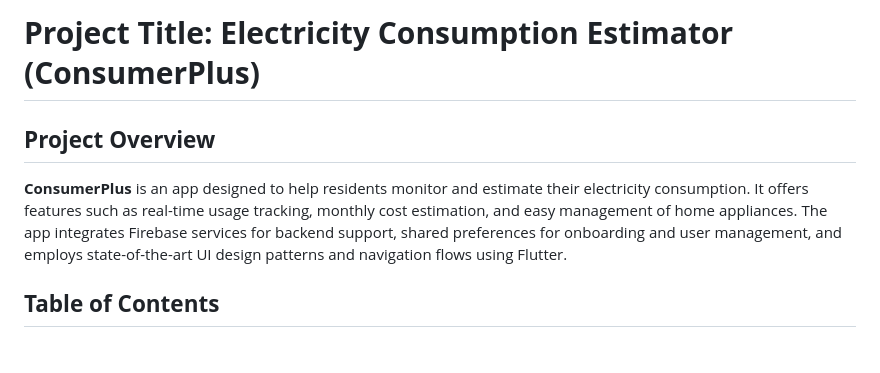
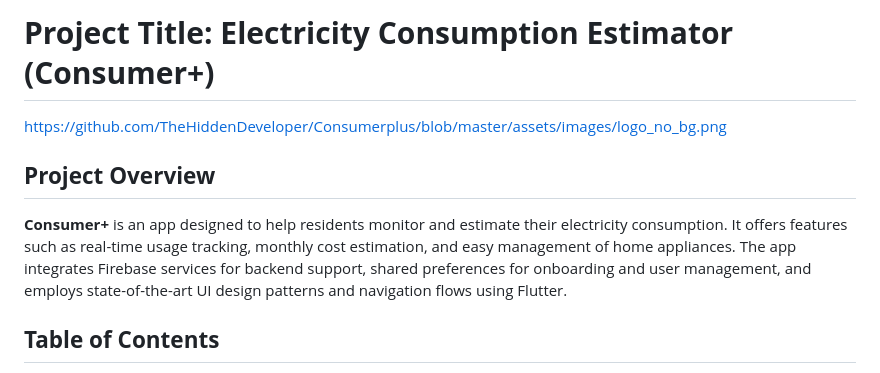
Before and after one commit to TheHiddenDeveloper/Consumerplus, a Markdown page: README.md, the part around the change. GitHub-like rendering.

```diff
--- a/README.md
+++ b/README.md
@@ -1,8 +1,9 @@
-# **Project Title: Electricity Consumption Estimator (ConsumerPlus)**
+# **Project Title: Electricity Consumption Estimator (Consumer+)**
+https://github.com/TheHiddenDeveloper/Consumerplus/blob/master/assets/images/logo_no_bg.png
 
 ## **Project Overview**
 
-**ConsumerPlus** is an app designed to help residents monitor and estimate their electricity consumption. It offers features such as real-time usage tracking, monthly cost estimation, and easy management of home appliances. The app integrates Firebase services for backend support, shared preferences for onboarding and user management, and employs state-of-the-art UI design patterns and navigation flows using Flutter.
+**Consumer+** is an app designed to help residents monitor and estimate their electricity consumption. It offers features such as real-time usage tracking, monthly cost estimation, and easy management of home appliances. The app integrates Firebase services for backend support, shared preferences for onboarding and user management, and employs state-of-the-art UI design patterns and navigation flows using Flutter.
 
 ## **Table of Contents**
 
```
